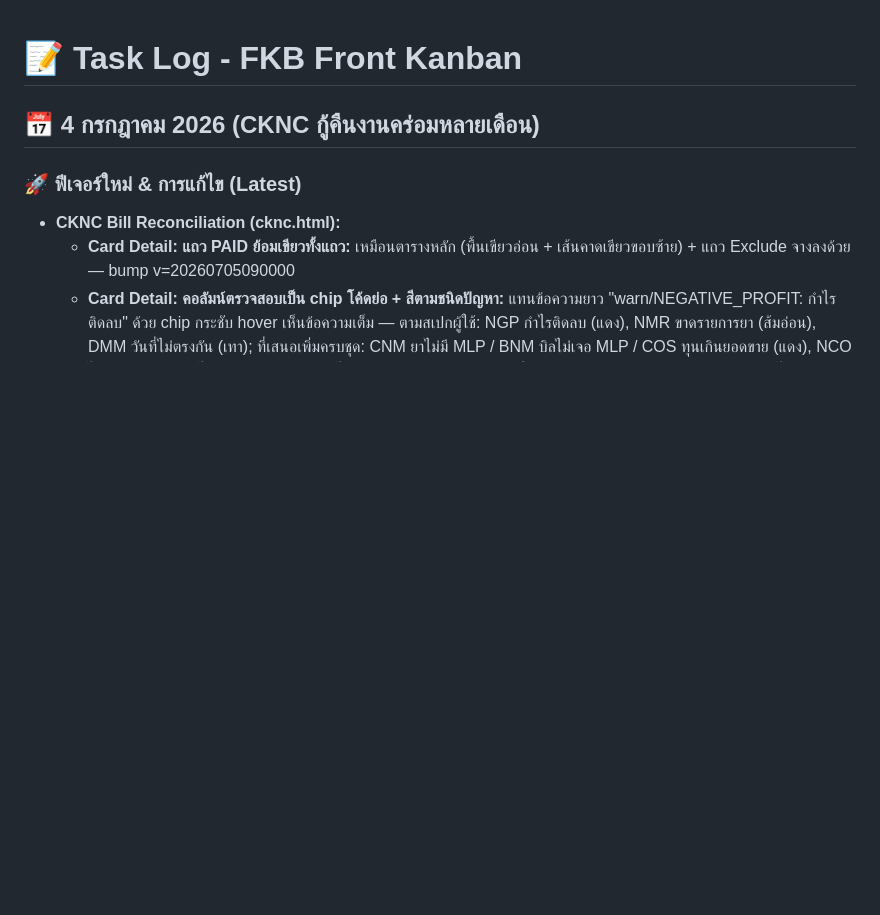
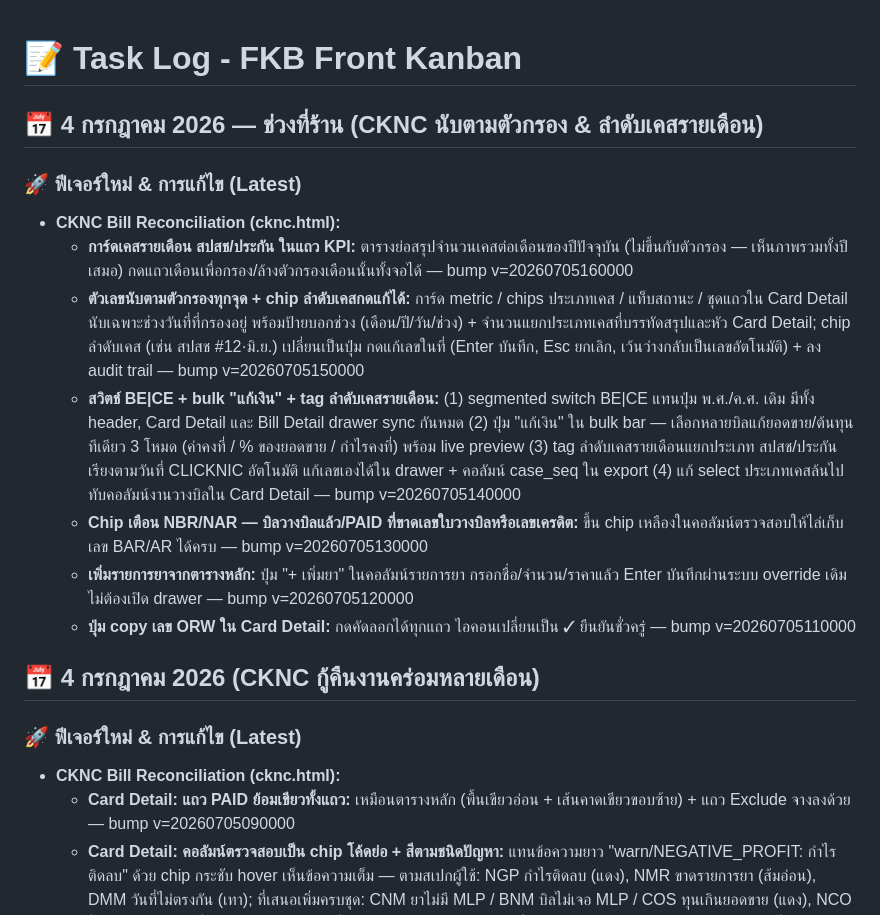
Before and after one commit to mlpditto/mlpditto.github.io, a Markdown page: TASKS.md, the part around the change. Drawn GitHub-style; blank space fills up the shorter version.

Commit message:
docs(cknc): log shop-session tasks (v=20260705110000-160000) in TASKS.md
Co-Authored-By: Claude Fable 5 <noreply@anthropic.com>

```diff
--- a/TASKS.md
+++ b/TASKS.md
@@ -1,4 +1,15 @@
 # 📝 Task Log - FKB Front Kanban
+
+## 📅 4 กรกฎาคม 2026 — ช่วงที่ร้าน (CKNC นับตามตัวกรอง & ลำดับเคสรายเดือน)
+
+### 🚀 ฟีเจอร์ใหม่ & การแก้ไข (Latest)
+*   **CKNC Bill Reconciliation (cknc.html):**
+    *   **การ์ดเคสรายเดือน สปสช/ประกัน ในแถว KPI:** ตารางย่อสรุปจำนวนเคสต่อเดือนของปีปัจจุบัน (ไม่ขึ้นกับตัวกรอง — เห็นภาพรวมทั้งปีเสมอ) กดแถวเดือนเพื่อกรอง/ล้างตัวกรองเดือนนั้นทั้งจอได้ — bump v=20260705160000
+    *   **ตัวเลขนับตามตัวกรองทุกจุด + chip ลำดับเคสกดแก้ได้:** การ์ด metric / chips ประเภทเคส / แท็บสถานะ / ชุดแถวใน Card Detail นับเฉพาะช่วงวันที่ที่กรองอยู่ พร้อมป้ายบอกช่วง (เดือน/ปี/วัน/ช่วง) + จำนวนแยกประเภทเคสที่บรรทัดสรุปและหัว Card Detail; chip ลำดับเคส (เช่น สปสช #12·มิ.ย.) เปลี่ยนเป็นปุ่ม กดแก้เลขในที่ (Enter บันทึก, Esc ยกเลิก, เว้นว่างกลับเป็นเลขอัตโนมัติ) + ลง audit trail — bump v=20260705150000
+    *   **สวิตช์ BE|CE + bulk "แก้เงิน" + tag ลำดับเคสรายเดือน:** (1) segmented switch BE|CE แทนปุ่ม พ.ศ./ค.ศ. เดิม มีทั้ง header, Card Detail และ Bill Detail drawer sync กันหมด (2) ปุ่ม "แก้เงิน" ใน bulk bar — เลือกหลายบิลแก้ยอดขาย/ต้นทุนทีเดียว 3 โหมด (ค่าคงที่ / % ของยอดขาย / กำไรคงที่) พร้อม live preview (3) tag ลำดับเคสรายเดือนแยกประเภท สปสช/ประกัน เรียงตามวันที่ CLICKNIC อัตโนมัติ แก้เลขเองได้ใน drawer + คอลัมน์ case_seq ใน export (4) แก้ select ประเภทเคสล้นไปทับคอลัมน์งานวางบิลใน Card Detail — bump v=20260705140000
+    *   **Chip เตือน NBR/NAR — บิลวางบิลแล้ว/PAID ที่ขาดเลขใบวางบิลหรือเลขเครดิต:** ขึ้น chip เหลืองในคอลัมน์ตรวจสอบให้ไล่เก็บเลข BAR/AR ได้ครบ — bump v=20260705130000
+    *   **เพิ่มรายการยาจากตารางหลัก:** ปุ่ม "+ เพิ่มยา" ในคอลัมน์รายการยา กรอกชื่อ/จำนวน/ราคาแล้ว Enter บันทึกผ่านระบบ override เดิม ไม่ต้องเปิด drawer — bump v=20260705120000
+    *   **ปุ่ม copy เลข ORW ใน Card Detail:** กดคัดลอกได้ทุกแถว ไอคอนเปลี่ยนเป็น ✓ ยืนยันชั่วครู่ — bump v=20260705110000
 
 ## 📅 4 กรกฎาคม 2026 (CKNC กู้คืนงานคร่อมหลายเดือน)
 
```
